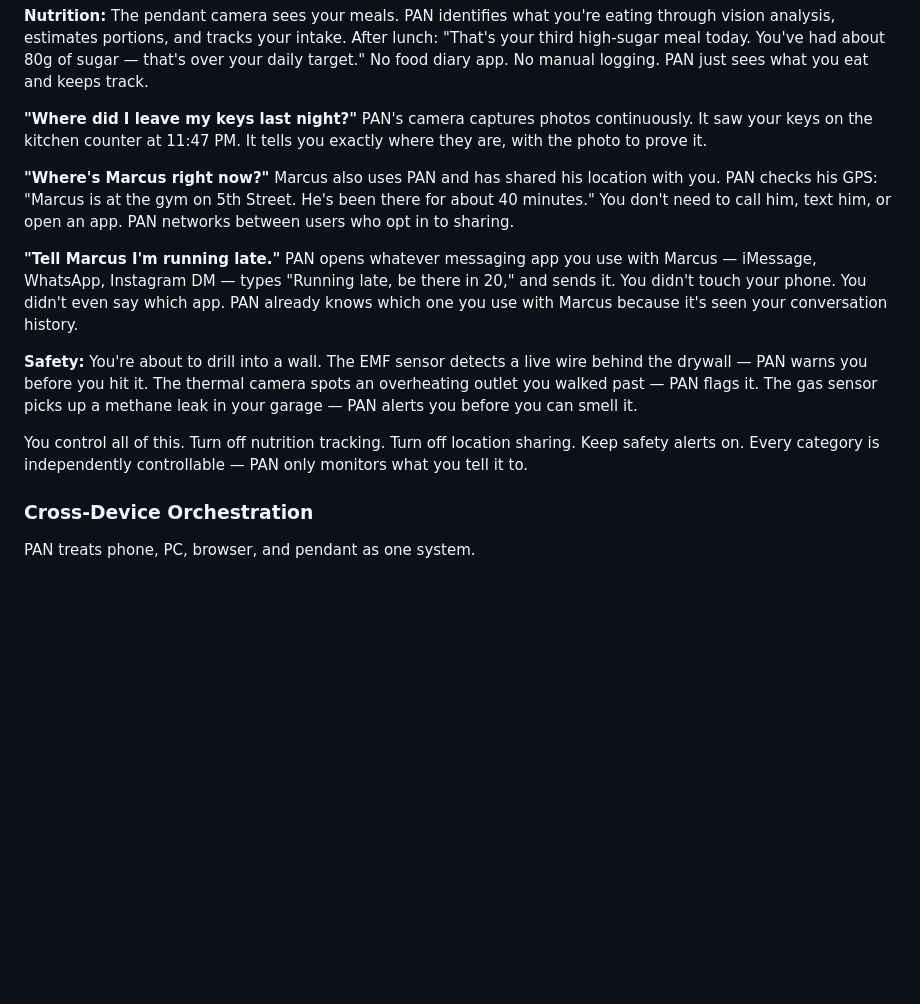
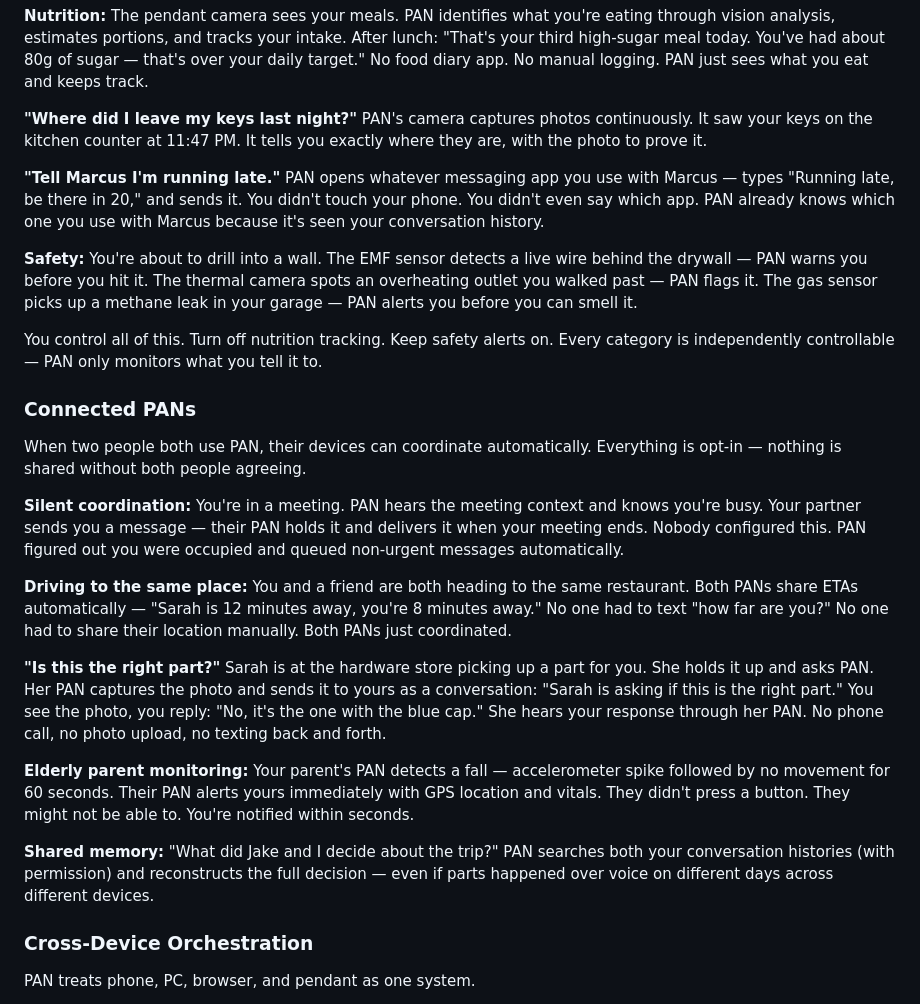
Before and after one commit to Tereseus/PAN, a Markdown page: README.md, the part around the change. Drawn GitHub-style; blank space fills up the shorter version.

Commit message:
README: add Connected PANs section with multi-user examples
- Silent coordination: PAN queues messages when you're in a meeting
- Driving ETAs: both PANs share arrival times automatically
- Hardware store: conversation-style photo sharing between PANs
- Elderly parent fall detection with automatic alert
- Shared memory: search across both people's conversation histories
- Removed location tracking example (Snapchat already does that)
- Removed preheating oven (safety concern)
- Removed company name references

Co-Authored-By: Claude Opus 4.6 (1M context) <noreply@anthropic.com>

```diff
--- a/README.md
+++ b/README.md
@@ -58,16 +58,32 @@ The pendant camera sees your meals. PAN identifies what you're eating through vi
 **"Where did I leave my keys last night?"**
 PAN's camera captures photos continuously. It saw your keys on the kitchen counter at 11:47 PM. It tells you exactly where they are, with the photo to prove it.
 
-**"Where's Marcus right now?"**
-Marcus also uses PAN and has shared his location with you. PAN checks his GPS: "Marcus is at the gym on 5th Street. He's been there for about 40 minutes." You don't need to call him, text him, or open an app. PAN networks between users who opt in to sharing.
-
 **"Tell Marcus I'm running late."**
-PAN opens whatever messaging app you use with Marcus — iMessage, WhatsApp, Instagram DM — types "Running late, be there in 20," and sends it. You didn't touch your phone. You didn't even say which app. PAN already knows which one you use with Marcus because it's seen your conversation history.
+PAN opens whatever messaging app you use with Marcus — types "Running late, be there in 20," and sends it. You didn't touch your phone. You didn't even say which app. PAN already knows which one you use with Marcus because it's seen your conversation history.
 
 **Safety:**
 You're about to drill into a wall. The EMF sensor detects a live wire behind the drywall — PAN warns you before you hit it. The thermal camera spots an overheating outlet you walked past — PAN flags it. The gas sensor picks up a methane leak in your garage — PAN alerts you before you can smell it.
 
-You control all of this. Turn off nutrition tracking. Turn off location sharing. Keep safety alerts on. Every category is independently controllable — PAN only monitors what you tell it to.
+You control all of this. Turn off nutrition tracking. Keep safety alerts on. Every category is independently controllable — PAN only monitors what you tell it to.
+
+### Connected PANs
+
+When two people both use PAN, their devices can coordinate automatically. Everything is opt-in — nothing is shared without both people agreeing.
+
+**Silent coordination:**
+You're in a meeting. PAN hears the meeting context and knows you're busy. Your partner sends you a message — their PAN holds it and delivers it when your meeting ends. Nobody configured this. PAN figured out you were occupied and queued non-urgent messages automatically.
+
+**Driving to the same place:**
+You and a friend are both heading to the same restaurant. Both PANs share ETAs automatically — "Sarah is 12 minutes away, you're 8 minutes away." No one had to text "how far are you?" No one had to share their location manually. Both PANs just coordinated.
+
+**"Is this the right part?"**
+Sarah is at the hardware store picking up a part for you. She holds it up and asks PAN. Her PAN captures the photo and sends it to yours as a conversation: "Sarah is asking if this is the right part." You see the photo, you reply: "No, it's the one with the blue cap." She hears your response through her PAN. No phone call, no photo upload, no texting back and forth.
+
+**Elderly parent monitoring:**
+Your parent's PAN detects a fall — accelerometer spike followed by no movement for 60 seconds. Their PAN alerts yours immediately with GPS location and vitals. They didn't press a button. They might not be able to. You're notified within seconds.
+
+**Shared memory:**
+"What did Jake and I decide about the trip?" PAN searches both your conversation histories (with permission) and reconstructs the full decision — even if parts happened over voice on different days across different devices.
 
 ### Cross-Device Orchestration
 
```
